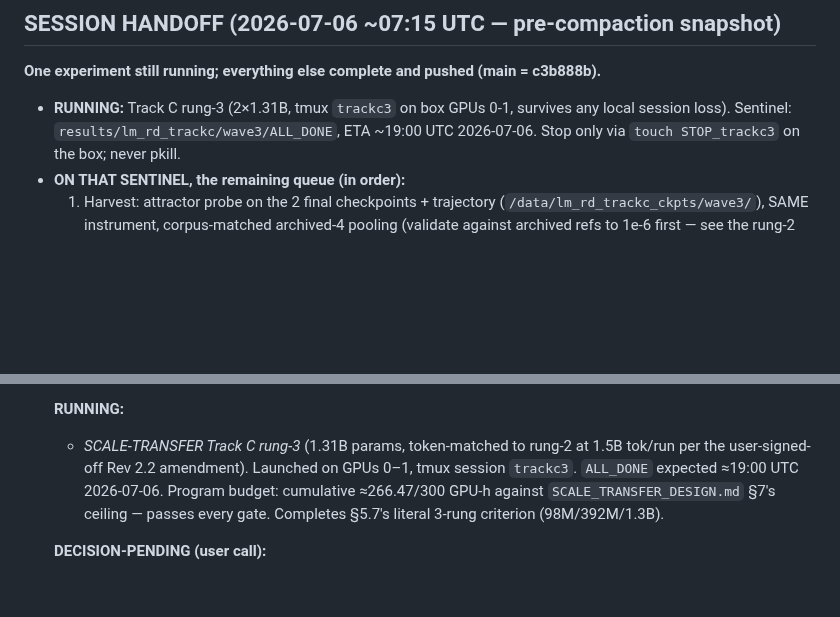
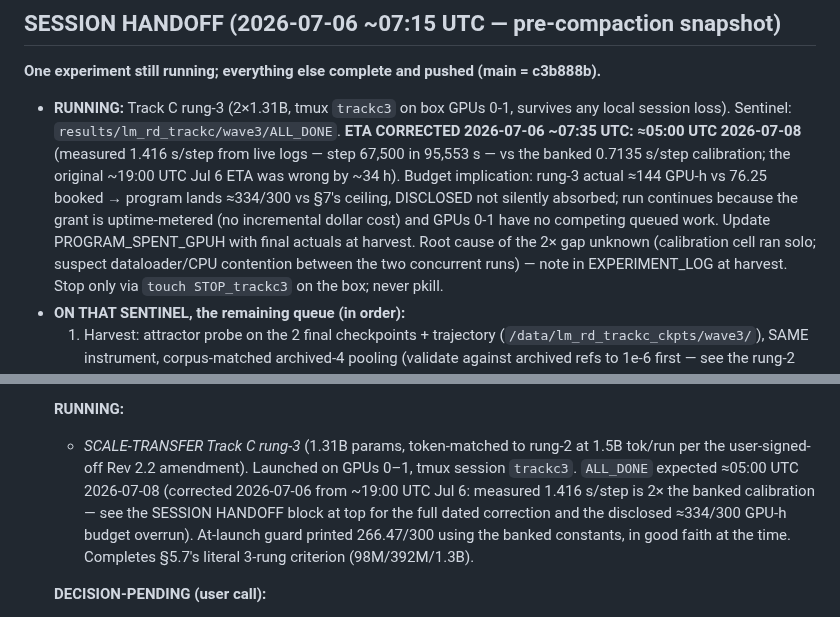
Before and after one commit to saml212/matrix-states, a Markdown page: STATE.md, 2 parts joined by grey strips. GitHub-like rendering; blank space fills up the shorter version.

Commit message:
state: correct rung-3 ETA to ~05:00 UTC Jul 8 + disclose GPU-h overrun
Measured 1.416 s/step live (step 67,500 in 95,553 s) vs banked 0.7135
calibration constant. Rung-3 actual ~144 GPU-h vs 76.25 booked; program
lands ~334/300 vs the sec-7 ceiling — disclosed, run continues (grant is
uptime-metered, no competing queue on GPUs 0-1).

Co-Authored-By: Claude Fable 5 <noreply@anthropic.com>
Claude-Session: https://claude.ai/code/session_015hA5YpPKEpYyFsfhPHfSxp

```diff
--- a/STATE.md
+++ b/STATE.md
@@ -12,7 +12,17 @@ This document is the project dashboard. Anyone returning to the project (you, a
 
 - **RUNNING:** Track C rung-3 (2×1.31B, tmux `trackc3` on box GPUs 0-1,
   survives any local session loss). Sentinel:
-  `results/lm_rd_trackc/wave3/ALL_DONE`, ETA ~19:00 UTC 2026-07-06.
+  `results/lm_rd_trackc/wave3/ALL_DONE`. **ETA CORRECTED 2026-07-06 ~07:35
+  UTC: ≈05:00 UTC 2026-07-08** (measured 1.416 s/step from live logs —
+  step 67,500 in 95,553 s — vs the banked 0.7135 s/step calibration; the
+  original ~19:00 UTC Jul 6 ETA was wrong by ~34 h). Budget implication:
+  rung-3 actual ≈144 GPU-h vs 76.25 booked → program lands ≈334/300 vs
+  §7's ceiling, DISCLOSED not silently absorbed; run continues because
+  the grant is uptime-metered (no incremental dollar cost) and GPUs 0-1
+  have no competing queued work. Update PROGRAM_SPENT_GPUH with final
+  actuals at harvest. Root cause of the 2× gap unknown (calibration cell
+  ran solo; suspect dataloader/CPU contention between the two concurrent
+  runs) — note in EXPERIMENT_LOG at harvest.
   Stop only via `touch STOP_trackc3` on the box; never pkill.
 - **ON THAT SENTINEL, the remaining queue (in order):**
   1. Harvest: attractor probe on the 2 final checkpoints + trajectory
@@ -676,8 +686,11 @@ design-doc results section: `STAGE_G_DESIGN.md` §15. Archive:
   - *SCALE-TRANSFER Track C rung-3* (1.31B params, token-matched to
     rung-2 at 1.5B tok/run per the user-signed-off Rev 2.2 amendment).
     Launched on GPUs 0–1, tmux session `trackc3`. `ALL_DONE` expected
-    ≈19:00 UTC 2026-07-06. Program budget: cumulative ≈266.47/300 GPU-h
-    against `SCALE_TRANSFER_DESIGN.md` §7's ceiling — passes every gate.
+    ≈05:00 UTC 2026-07-08 (corrected 2026-07-06 from ~19:00 UTC Jul 6:
+    measured 1.416 s/step is 2× the banked calibration — see the SESSION
+    HANDOFF block at top for the full dated correction and the disclosed
+    ≈334/300 GPU-h budget overrun). At-launch guard printed 266.47/300
+    using the banked constants, in good faith at the time.
     Completes §5.7's literal 3-rung criterion (98M/392M/1.3B).
 
   **DECISION-PENDING (user call):**
```
